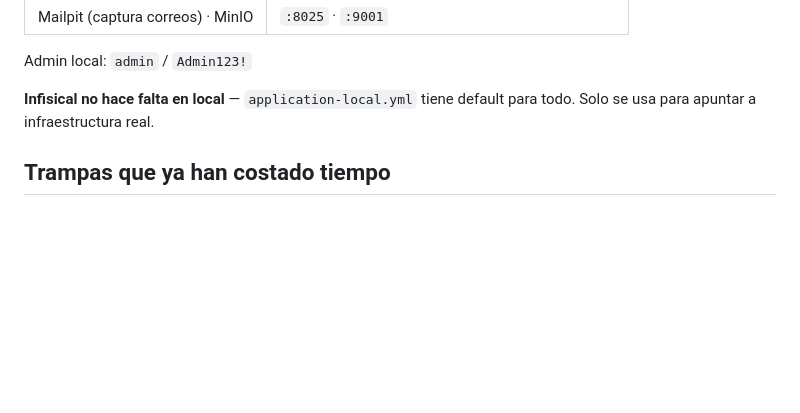
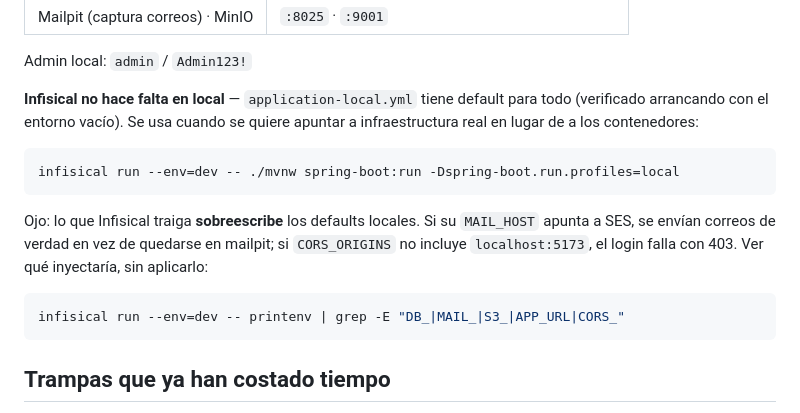
Before and after one commit to ovo86da/sadday-app, a Markdown page: CLAUDE.md, the part around the change. Drawn GitHub-style; blank space fills up the shorter version.

Commit message:
docs: añadir el uso de Infisical en local al CLAUDE.md
No es obligatorio —application-local.yml tiene default para todo— pero sí es
útil cuando se quiere apuntar a infraestructura real. Se añade el comando y,
más importante, el aviso de que lo que Infisical inyecta sobreescribe los
defaults: con un MAIL_HOST apuntando a SES se envían correos de verdad en vez
de quedarse en mailpit, y con un CORS_ORIGINS sin localhost:5173 el login
responde 403 sin que el backend logue nada.

Se incluye el comando para ver qué se inyectaría sin aplicarlo.

````diff
--- a/CLAUDE.md
+++ b/CLAUDE.md
@@ -34,8 +34,22 @@ cd frontend && pnpm dev                       # :5173
 
 Admin local: `admin` / `Admin123!`
 
-**Infisical no hace falta en local** — `application-local.yml` tiene default
-para todo. Solo se usa para apuntar a infraestructura real.
+**Infisical no hace falta en local** — `application-local.yml` tiene default para
+todo (verificado arrancando con el entorno vacío). Se usa cuando se quiere
+apuntar a infraestructura real en lugar de a los contenedores:
+
+```bash
+infisical run --env=dev -- ./mvnw spring-boot:run -Dspring-boot.run.profiles=local
+```
+
+Ojo: lo que Infisical traiga **sobreescribe** los defaults locales. Si su
+`MAIL_HOST` apunta a SES, se envían correos de verdad en vez de quedarse en
+mailpit; si `CORS_ORIGINS` no incluye `localhost:5173`, el login falla con 403.
+Ver qué inyectaría, sin aplicarlo:
+
+```bash
+infisical run --env=dev -- printenv | grep -E "DB_|MAIL_|S3_|APP_URL|CORS_"
+```
 
 ## Trampas que ya han costado tiempo
 
````
